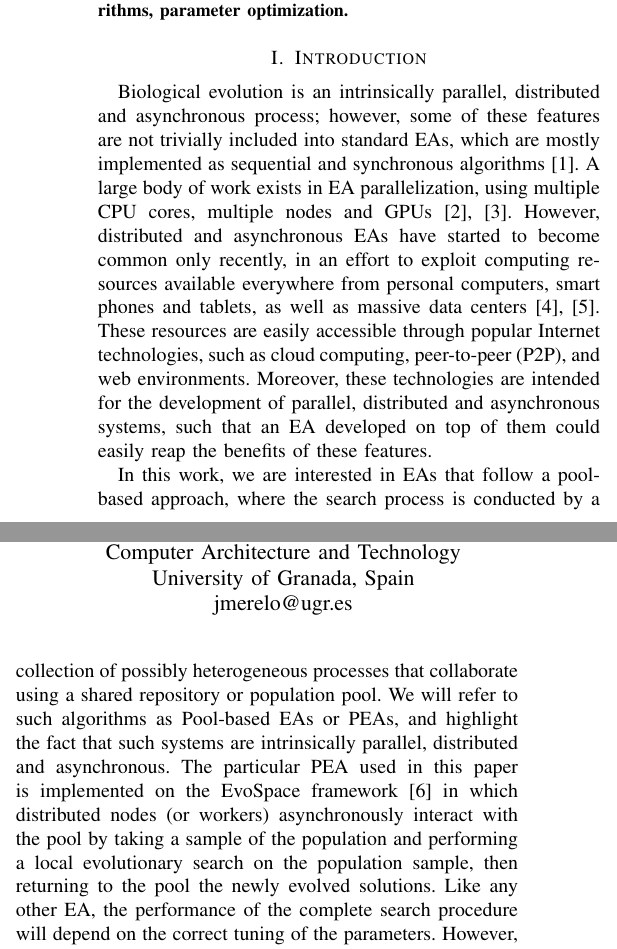
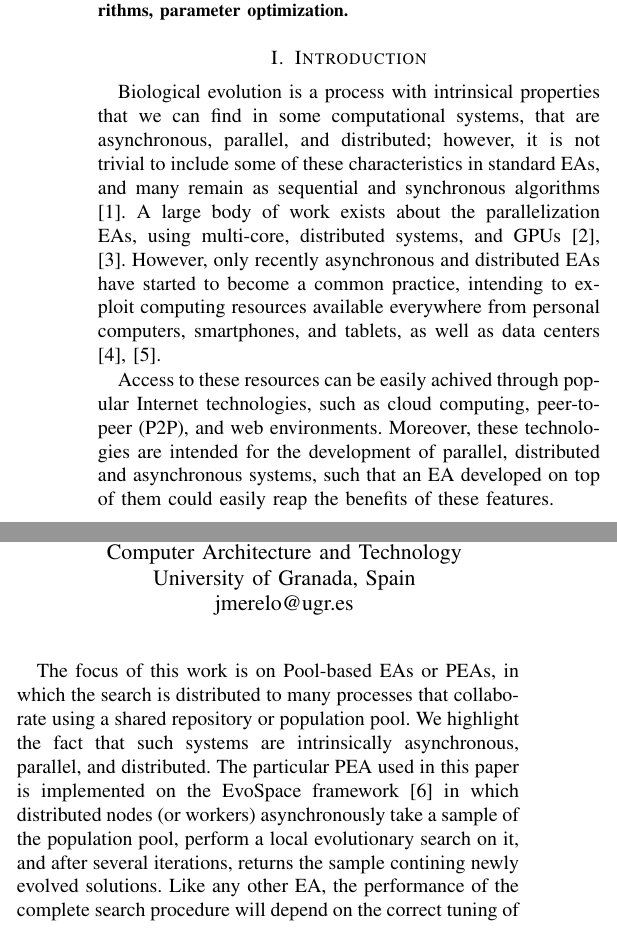
Before and after one commit to mariosky/RandomAWS, a LaTeX paper (random-aws-wcci-2020.tex): two parts of the columns of page 1 of 8, joined at a grey line, cut so that both start at the same text. Compiled offline with pdfLaTeX; a missing font is replaced by an installed copy or a similar font; a LaTeX package or settings file that is missing is left out.

Commit message:
Intro edit

```diff
--- a/random-aws-wcci-2020.tex
+++ b/random-aws-wcci-2020.tex
@@ -63,36 +63,35 @@ specially tuned for the benchmark.
 \section{Introduction}
 
 %Why Parallel
-Biological evolution is an intrinsically parallel, distributed and
-asynchronous process; however, some of these features are not
-trivially included into standard EAs, which are mostly implemented as
-sequential and synchronous algorithms \cite{eiben}.  A large body of
-work exists in EA parallelization, using multiple CPU cores, multiple
-nodes and GPUs \cite{cantu2000efficient,hofmann2013performance}.
-However, distributed and asynchronous EAs have started to become
-common only recently, in an effort to exploit computing resources
-available everywhere from personal computers, smart phones and
-tablets, as well as massive data centers \cite{agajaj,FlexGP}.  These
-resources are easily accessible through popular Internet technologies,
-such as cloud computing, peer-to-peer (P2P), and web
-environments. Moreover, these technologies are intended for the
+Biological evolution is a process with intrinsical properties that we can find
+in some computational systems, that are asynchronous, parallel, and distributed;
+however, it is not trivial to include some of these characteristics in standard
+EAs, and many remain as sequential and synchronous algorithms \cite{eiben}.
+A large body of work exists about the parallelization EAs, using multi-core,
+distributed systems, and GPUs \cite{cantu2000efficient,hofmann2013performance}.
+However, only recently asynchronous and distributed EAs have started to become
+a common practice, intending to exploit computing resources available everywhere
+from personal computers, smartphones, and tablets, as well as data
+centers \cite{agajaj,FlexGP}.
+
+Access to these resources can be easily achived through popular Internet
+technologies, such as cloud computing, peer-to-peer (P2P), and web environments.
+Moreover, these technologies are intended for the
 development of parallel, distributed and asynchronous systems, such
 that an EA developed on top of them could easily reap the benefits of
 these features.
 
 %Pool Based
-In this work, we are interested in EAs that follow a
-pool-based approach, where the search process is conducted by a
-collection of possibly heterogeneous processes that collaborate using
-a shared repository or population pool. We will refer to such
-algorithms as Pool-based EAs or PEAs, and highlight the fact that such
-systems are intrinsically parallel, distributed and asynchronous.
+The focus of this work is on Pool-based EAs or PEAs, in which the search
+is distributed to many processes that collaborate using a shared
+repository or population pool. We highlight the fact that such
+systems are intrinsically asynchronous, parallel, and distributed.
 The particular PEA used in this paper is implemented on
 the EvoSpace framework \cite{GValdez2015}
-in which distributed nodes (or workers) asynchronously interact
-with the pool by taking a sample of the population and performing
-a local evolutionary search on the population sample, then returning
-to the pool the newly evolved solutions.
+in which distributed nodes (or workers) asynchronously take a
+sample of the population pool,  perform a local evolutionary search
+on it, and after several iterations, returns the sample contining
+newly evolved solutions.
 % EA Paramaters
 Like any other EA, the performance of the complete search procedure will depend
 on the correct tuning of the parameters. However, settings
@@ -136 +137,2 @@ mostly been focused on the well-known Island Model for EAs, a distributed but sy
 
+The paper organization is as follows. In Section \ref{sec:work} we
```
Also changed, not shown: random-aws-wcci-2020.tex (21 more changed lines), 3 other files.
